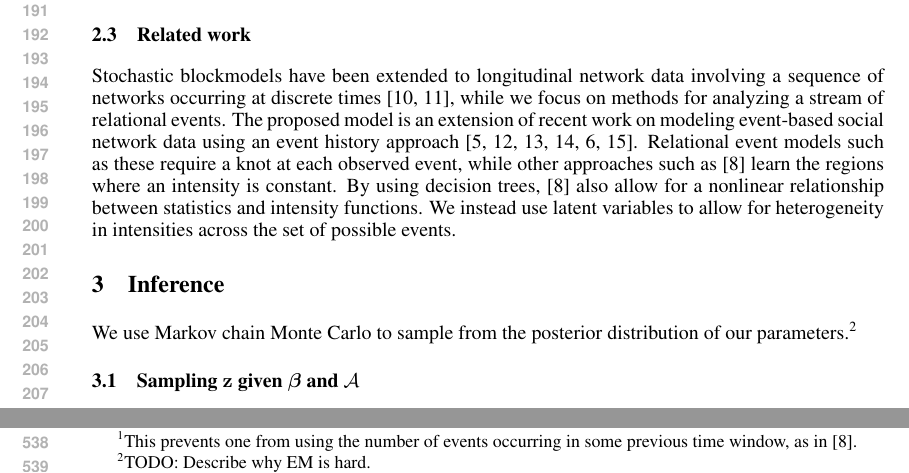
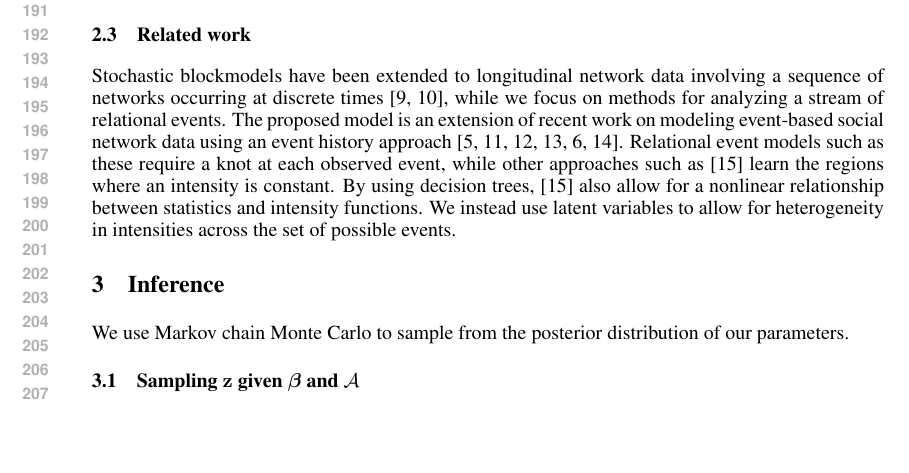
Before and after one commit to doobwa/blockrem, a LaTeX paper (docs/submission.tex, which reads docs/inference.tex, docs/model.tex): two parts of pages 4 and 10 of 10 before the commit and part of page 4 of 10 after it, the two joined at a grey line, cut so that both start at the same text, the shorter picture padded with empty space. Compiled offline with pdfLaTeX.

Commit message:
Commenting out footnotes.

```diff
--- a/docs/inference.tex
+++ b/docs/inference.tex
@@ -1,6 +1,6 @@
 \section{Inference}
 
-We use Markov chain Monte Carlo to sample from the posterior distribution of our parameters.\footnote{TODO: Describe why EM is hard.} % Note that approaches such as EM are difficult since the form of the likelihood does not admit an analytic expression for the expected complete data log likelihood.
+We use Markov chain Monte Carlo to sample from the posterior distribution of our parameters.%\footnote{TODO: Describe why EM is hard.} % Note that approaches such as EM are difficult since the form of the likelihood does not admit an analytic expression for the expected complete data log likelihood.
 
 \subsection{Sampling $\mathbf{z}$ given $\boldsymbol{\beta}$ and $\mathcal{A}$ }
 
--- a/docs/model.tex
+++ b/docs/model.tex
@@ -98,7 +98,7 @@ Other statistics could be of interest for particular substantive questions \cite
 The next set of statistics are \emph{participation shift} effects inspired by research in conversational norms \cite{Gibson2003}.
 For example, an \texttt{ab-ba} effect indicates an increased propensity for reciprocity where the event $(a,b)$ is followed by $(b,a)$.
 Though only the statistics in Table \ref{tab:stats} are used in our experiments, one may use any quantity that is computed using the previous history of events or known covariates about nodes or dyads.
-The only restriction is that the statistic may not change in value between each observed event.\footnote{This prevents one from using the number of events occurring in some previous time window, as in \cite{Gunawardana2011}.}
+The only restriction is that the statistic may not change in value between each observed event.%\footnote{This prevents one from using the number of events occurring in some previous time window, as in \cite{Gunawardana2011}.}
 % TODO: Also, need to be restricted to ego conditions if we want it fast
 
 \subsection{Relation to other models}
```
Also changed, not shown: docs/submission.tex (+0 -2 lines).
